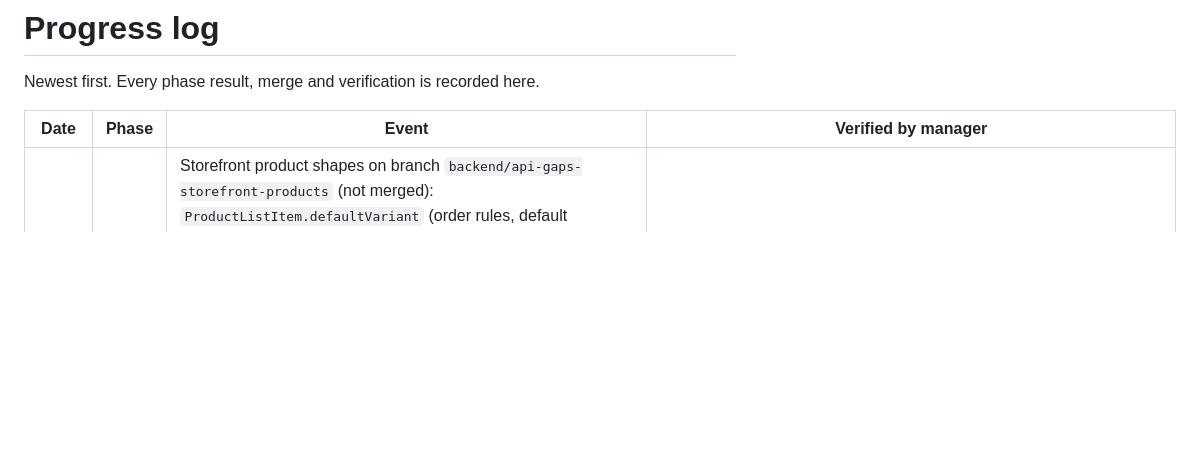
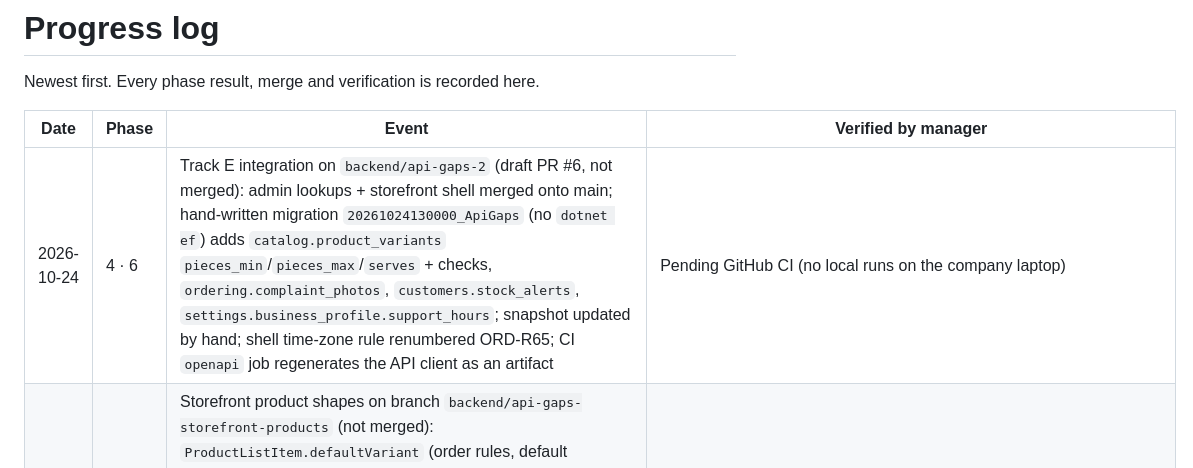
Before and after one commit to MosaSivaMani/fresh-orbit, a Markdown page: docs/team/progress.md, the part around the change. Drawn GitHub-style; blank space fills up the shorter version.

Commit message:
docs(progress): Track E integration and ApiGaps migration
Co-Authored-By: Claude Opus 5.5 <noreply@anthropic.com>

```diff
--- a/docs/team/progress.md
+++ b/docs/team/progress.md
@@ -4,6 +4,7 @@ Newest first. Every phase result, merge and verification is recorded here.
 
 | Date | Phase | Event | Verified by manager |
 |---|---|---|---|
+| 2026-10-24 | 4 · 6 | Track E integration on `backend/api-gaps-2` (draft PR #6, not merged): admin lookups + storefront shell merged onto main; hand-written migration `20261024130000_ApiGaps` (no `dotnet ef`) adds `catalog.product_variants` `pieces_min`/`pieces_max`/`serves` + checks, `ordering.complaint_photos`, `customers.stock_alerts`, `settings.business_profile.support_hours`; snapshot updated by hand; shell time-zone rule renumbered ORD-R65; CI `openapi` job regenerates the API client as an artifact | Pending GitHub CI (no local runs on the company laptop) |
 | 2026-10-24 | 4 | Storefront product shapes on branch `backend/api-gaps-storefront-products` (not merged): `ProductListItem.defaultVariant` (order rules, default preparation, serving), `freshness`, `offer`; `discountBp` on `fromPrice` and variants; variant `piecesMin`/`piecesMax`/`serves` (admin editor); `GET /bestsellers` + `/home` `bestsellers`; public `GET /preparation-methods`; `GET /price-quote` (cart line formula). Ordering, Inventory and Promotions implement new `Catalog.Public` sources. Closes W1, W2, W3, W8 and the mobile estimate gap. Needs one EF migration (variant columns) from the integrator; decisions proposed, unnumbered | Engineer: `dotnet build` 0 warnings; `dotnet test` 1087/1088 — the one failure is `MigrationRunnerTests.Empty_database_migrates_without_error_logs` (pending model changes until the migration is generated) |
 | 2026-10-24 | 4 | Admin order API gaps on branch `backend/api-gaps-admin-orders` (not merged): G7 rider lookup for `cash.settle`, G10 shipments `slotDate` + `sort`, G12 payment `createdAt`, G13 order row `version`, G14 status list, G15 complaint line names + `maxRefundPaise`, G16 redemption `orderNumber` (Ordering.Public batch), G17 batch allocations per line, G18 pick list slot/orderCount/SKU, W12 complaint photos (Catalog `IImageSanitizer`, private WebP, no original); account deletion refused with 422 `ACCOUNT_HAS_OPEN_MATTERS` for open complaints/refunds. Schema change: new table `ordering.complaint_photos` (migration left to the integrator). API types not regenerated | Engineer: `dotnet build` 0 warnings; `dotnet test` green (see report) |
 | 2026-10-24 | UI | Owner's logo added (D119): `docs/design/brand/`, mark in the website header and footer | Manager: web lint, typecheck, tests 47/47 |
```
